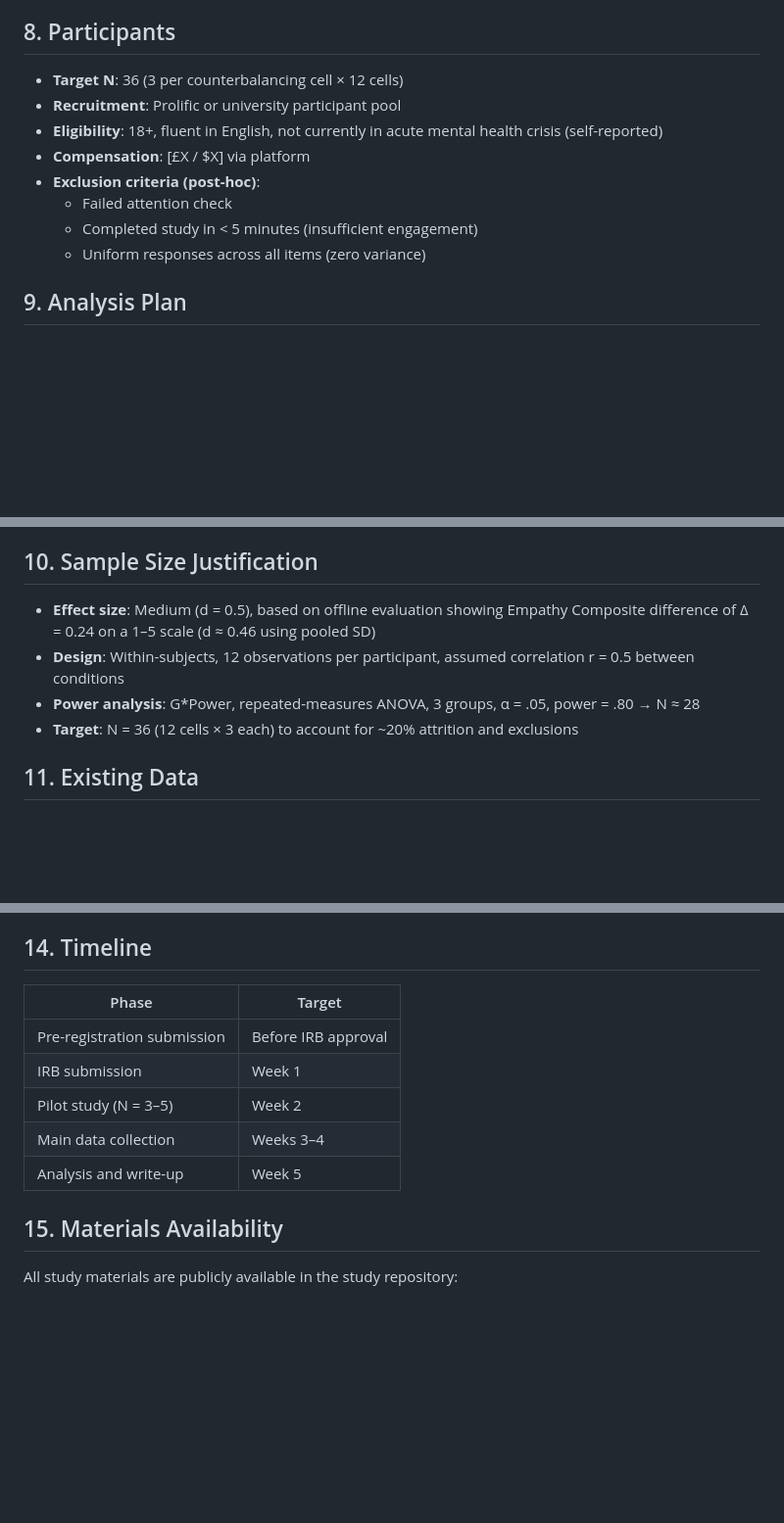
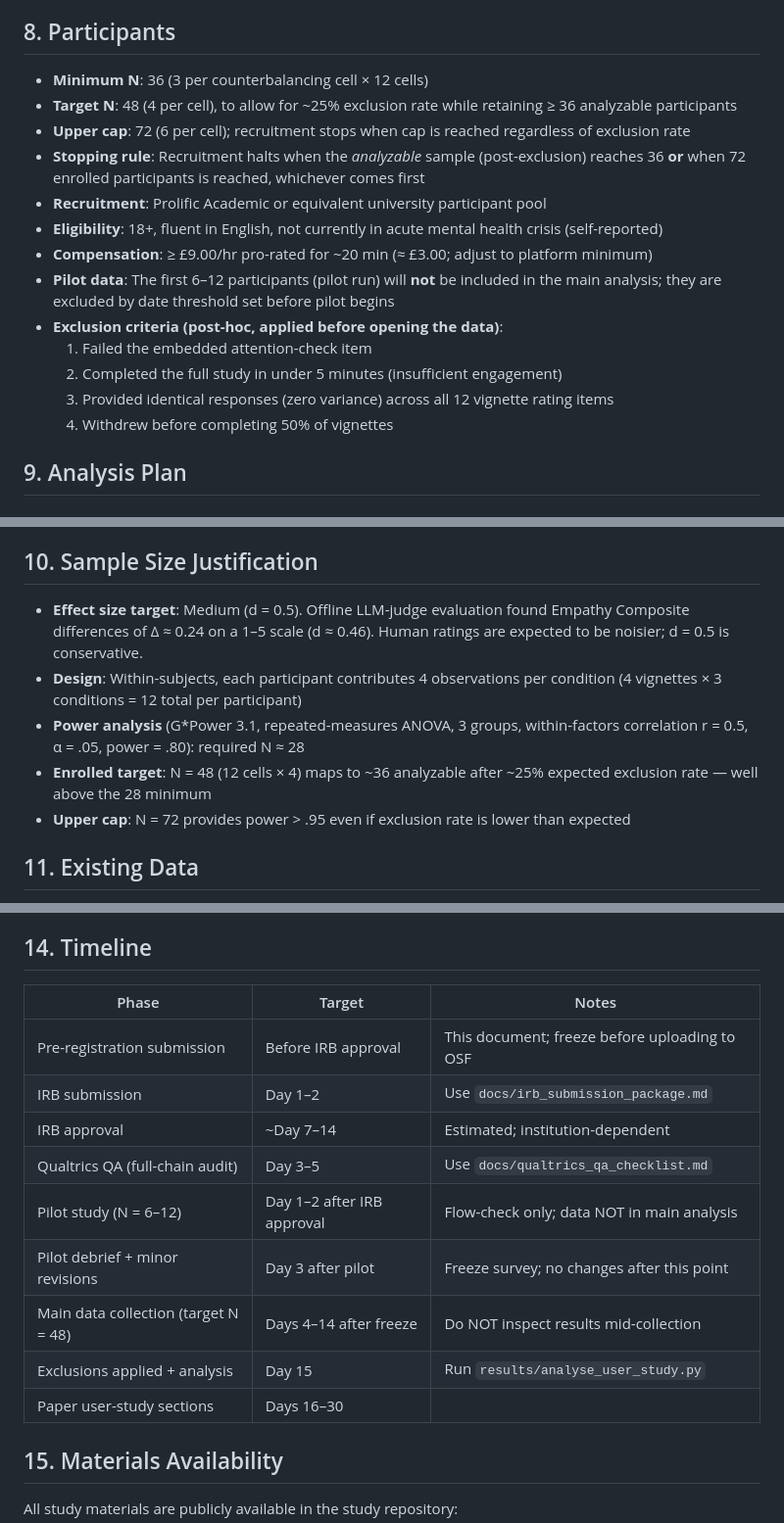
Before and after one commit to georgekingsman/EmpatheticDialogues, a Markdown page: docs/preregistration.md, 3 parts joined by grey strips. Shown at 98% size. GitHub-like rendering; blank space fills up the shorter version.

```diff
--- a/docs/preregistration.md
+++ b/docs/preregistration.md
@@ -78,14 +80,19 @@ Within-subjects, 3 levels:
 
 ## 8. Participants
 
-- **Target N**: 36 (3 per counterbalancing cell × 12 cells)
-- **Recruitment**: Prolific or university participant pool
+- **Minimum N**: 36 (3 per counterbalancing cell × 12 cells)
+- **Target N**: 48 (4 per cell), to allow for ~25% exclusion rate while retaining ≥ 36 analyzable participants
+- **Upper cap**: 72 (6 per cell); recruitment stops when cap is reached regardless of exclusion rate
+- **Stopping rule**: Recruitment halts when the *analyzable* sample (post-exclusion) reaches 36 **or** when 72 enrolled participants is reached, whichever comes first
+- **Recruitment**: Prolific Academic or equivalent university participant pool
 - **Eligibility**: 18+, fluent in English, not currently in acute mental health crisis (self-reported)
-- **Compensation**: [£X / $X] via platform
-- **Exclusion criteria (post-hoc)**:
-  - Failed attention check
-  - Completed study in < 5 minutes (insufficient engagement)
-  - Uniform responses across all items (zero variance)
+- **Compensation**: ≥ £9.00/hr pro-rated for ~20 min (≈ £3.00; adjust to platform minimum)
+- **Pilot data**: The first 6–12 participants (pilot run) will **not** be included in the main analysis; they are excluded by date threshold set before pilot begins
+- **Exclusion criteria (post-hoc, applied before opening the data)**:
+  1. Failed the embedded attention-check item
+  2. Completed the full study in under 5 minutes (insufficient engagement)
+  3. Provided identical responses (zero variance) across all 12 vignette rating items
+  4. Withdrew before completing 50% of vignettes
 
 ## 9. Analysis Plan
 
@@ -137,10 +144,11 @@ DV ~ Condition + RiskLevel + Condition:RiskLevel + (1|Participant) + (1|Vignette
 
 ## 10. Sample Size Justification
 
-- **Effect size**: Medium (d = 0.5), based on offline evaluation showing Empathy Composite difference of Δ = 0.24 on a 1–5 scale (d ≈ 0.46 using pooled SD)
-- **Design**: Within-subjects, 12 observations per participant, assumed correlation r = 0.5 between conditions
-- **Power analysis**: G*Power, repeated-measures ANOVA, 3 groups, α = .05, power = .80 → N ≈ 28
-- **Target**: N = 36 (12 cells × 3 each) to account for ~20% attrition and exclusions
+- **Effect size target**: Medium (d = 0.5). Offline LLM-judge evaluation found Empathy Composite differences of Δ ≈ 0.24 on a 1–5 scale (d ≈ 0.46). Human ratings are expected to be noisier; d = 0.5 is conservative.
+- **Design**: Within-subjects, each participant contributes 4 observations per condition (4 vignettes × 3 conditions = 12 total per participant)
+- **Power analysis** (G*Power 3.1, repeated-measures ANOVA, 3 groups, within-factors correlation r = 0.5, α = .05, power = .80): required N ≈ 28
+- **Enrolled target**: N = 48 (12 cells × 4) maps to ~36 analyzable after ~25% expected exclusion rate — well above the 28 minimum
+- **Upper cap**: N = 72 provides power > .95 even if exclusion rate is lower than expected
 
 ## 11. Existing Data
 
@@ -168,13 +176,17 @@ The following analyses may be conducted but are explicitly exploratory:
 
 ## 14. Timeline
 
-| Phase | Target |
-|-------|--------|
-| Pre-registration submission | Before IRB approval |
-| IRB submission | Week 1 |
-| Pilot study (N = 3–5) | Week 2 |
-| Main data collection | Weeks 3–4 |
-| Analysis and write-up | Week 5 |
+| Phase | Target | Notes |
+|-------|--------|-------|
+| Pre-registration submission | Before IRB approval | This document; freeze before uploading to OSF |
+| IRB submission | Day 1–2 | Use `docs/irb_submission_package.md` |
+| IRB approval | ~Day 7–14 | Estimated; institution-dependent |
+| Qualtrics QA (full-chain audit) | Day 3–5 | Use `docs/qualtrics_qa_checklist.md` |
+| Pilot study (N = 6–12) | Day 1–2 after IRB approval | Flow-check only; data NOT in main analysis |
+| Pilot debrief + minor revisions | Day 3 after pilot | Freeze survey; no changes after this point |
+| Main data collection (target N = 48) | Days 4–14 after freeze | Do NOT inspect results mid-collection |
+| Exclusions applied + analysis | Day 15 | Run `results/analyse_user_study.py` |
+| Paper user-study sections | Days 16–30 | |
 
 ## 15. Materials Availability
 
```
Also changed, not shown: other parts of docs/preregistration.md (+5 -3 lines), docs/irb_submission_package.md (added, +281 -0 lines), docs/qualtrics_qa_checklist.md (added, +192 -0 lines).
